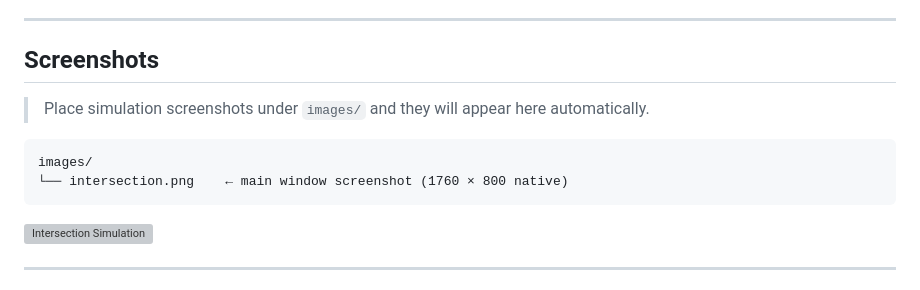
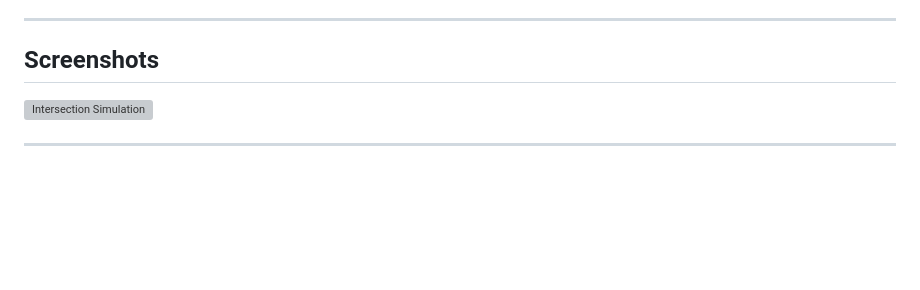
Before and after one commit to AJ-ing/URBAN_FLOW, a Markdown page: README.md, the part around the change. Rendered like a GitHub page; blank space fills up the shorter version; grey boxes are pictures that could not be loaded.

Commit message:
Update docs: remove placeholder screenshot text from README

````diff
--- a/README.md
+++ b/README.md
@@ -47,13 +47,6 @@ A sidebar dashboard displays live KPIs, a scrolling throughput chart, playback c
 ---
 
 ## Screenshots
-
-> Place simulation screenshots under `images/` and they will appear here automatically.
-
-```
-images/
-└── intersection.png    ← main window screenshot (1760 × 800 native)
-```
 
 ![Intersection Simulation](images/intersection.png)
 
````
